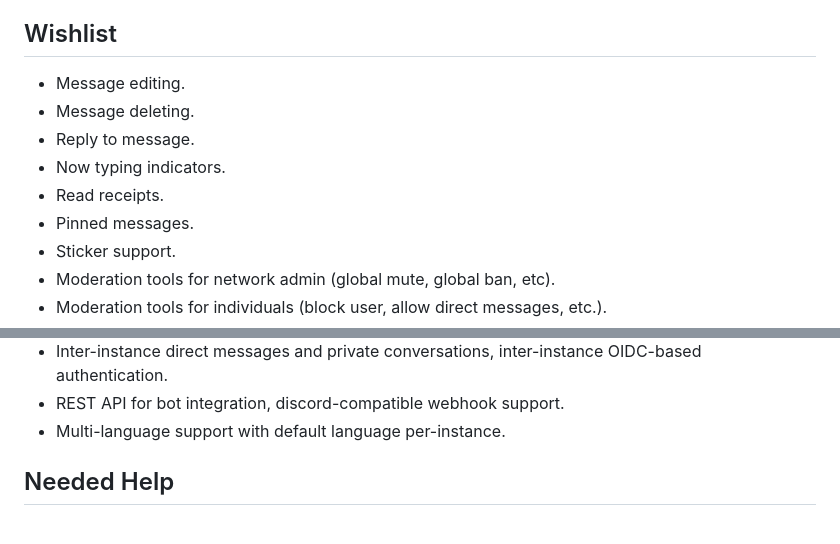
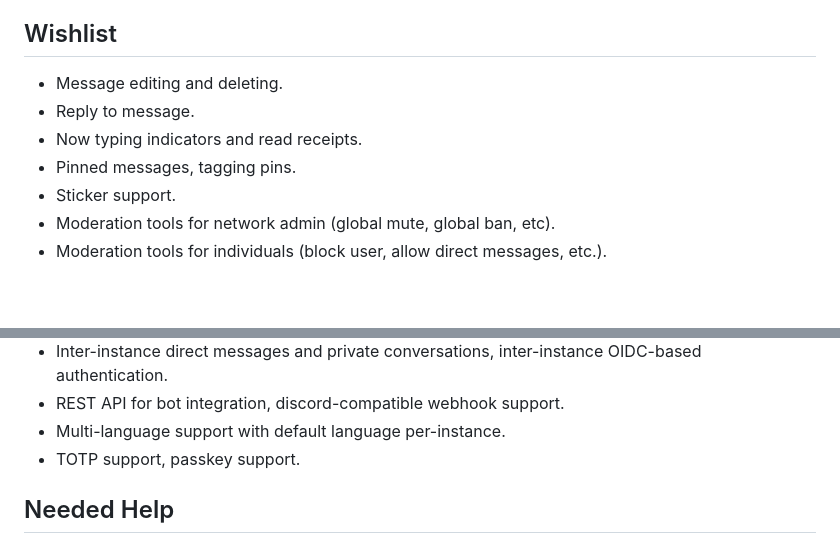
Before and after one commit to DragonMinded/critterchat, a Markdown page: README.md, 2 parts joined by grey strips. Rendered like a GitHub page; blank space fills up the shorter version.

Commit message:
Add another wishlist item, reorg wishlist items.

```diff
--- a/README.md
+++ b/README.md
@@ -27,12 +27,10 @@ federation between instances that can be enabled or disabled per-instance.
 
 ## Wishlist
 
- - Message editing.
- - Message deleting.
+ - Message editing and deleting.
  - Reply to message.
- - Now typing indicators.
- - Read receipts.
- - Pinned messages.
+ - Now typing indicators and read receipts.
+ - Pinned messages, tagging pins.
  - Sticker support.
  - Moderation tools for network admin (global mute, global ban, etc).
  - Moderation tools for individuals (block user, allow direct messages, etc.).
@@ -46,6 +44,7 @@ federation between instances that can be enabled or disabled per-instance.
  - Inter-instance direct messages and private conversations, inter-instance OIDC-based authentication.
  - REST API for bot integration, discord-compatible webhook support.
  - Multi-language support with default language per-instance.
+ - TOTP support, passkey support.
 
 ## Needed Help
 
```
